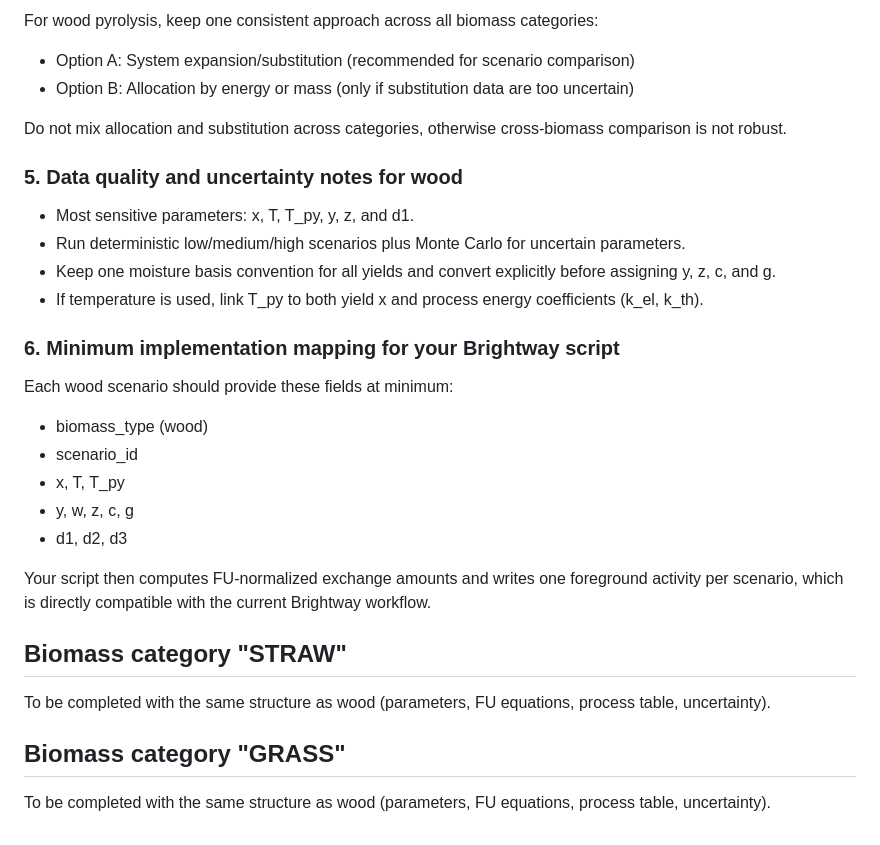
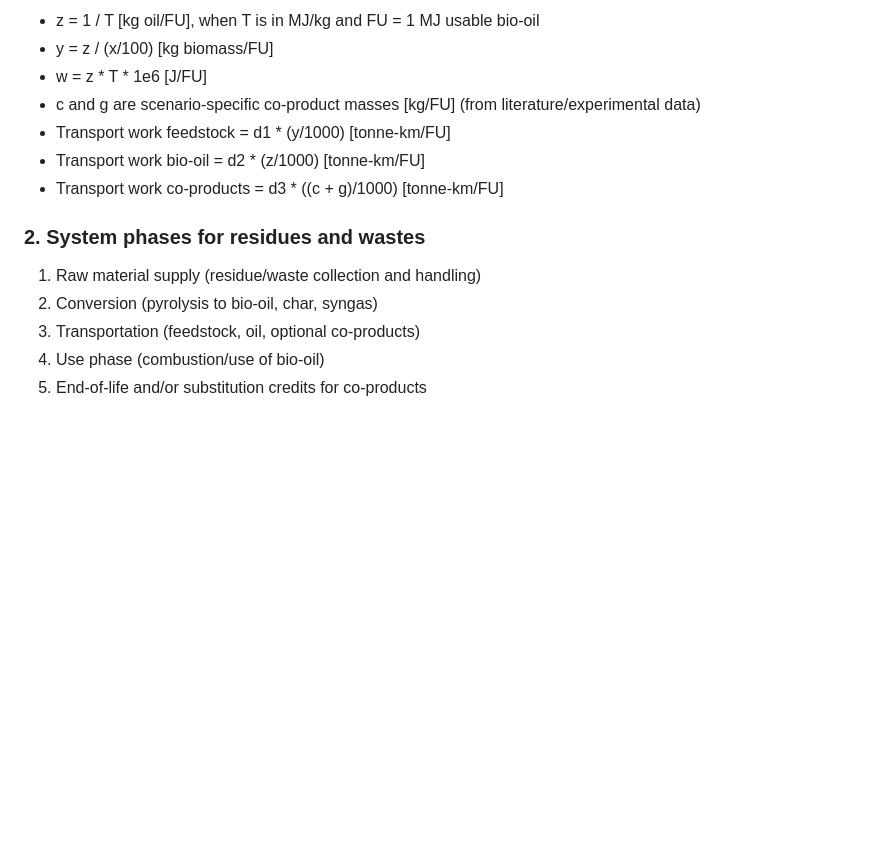
Before and after one commit to HolstKabs/GREENFUEL_Project, a Markdown page: docs/lca/biomass_categories_specific_LCI.md, the part around one of its changes. GitHub-like rendering; blank space fills up the shorter version.

```diff
--- a/docs/lca/biomass_categories_specific_LCI.md
+++ b/docs/lca/biomass_categories_specific_LCI.md
@@ -105,34 +107,16 @@ Use these as process candidates in ecoinvent 3.12 cutoff. Final choice must matc
 
-For wood pyrolysis, keep one consistent approach across all biomass categories:
+- z = 1 / T [kg oil/FU], when T is in MJ/kg and FU = 1 MJ usable bio-oil
+- y = z / (x/100) [kg biomass/FU]
+- w = z * T * 1e6 [J/FU]
+- c and g are scenario-specific co-product masses [kg/FU] (from literature/experimental data)
+- Transport work feedstock = d1 * (y/1000) [tonne-km/FU]
+- Transport work bio-oil = d2 * (z/1000) [tonne-km/FU]
+- Transport work co-products = d3 * ((c + g)/1000) [tonne-km/FU]
 
-- Option A: System expansion/substitution (recommended for scenario comparison)
-- Option B: Allocation by energy or mass (only if substitution data are too uncertain)
+### 2. System phases for residues and wastes
 
-Do not mix allocation and substitution across categories, otherwise cross-biomass comparison is not robust.
-
-### 5. Data quality and uncertainty notes for wood
-
-- Most sensitive parameters: x, T, T_py, y, z, and d1.
-- Run deterministic low/medium/high scenarios plus Monte Carlo for uncertain parameters.
-- Keep one moisture basis convention for all yields and convert explicitly before assigning y, z, c, and g.
-- If temperature is used, link T_py to both yield x and process energy coefficients (k_el, k_th).
-
-### 6. Minimum implementation mapping for your Brightway script
-
-Each wood scenario should provide these fields at minimum:
-
-- biomass_type (wood)
-- scenario_id
-- x, T, T_py
-- y, w, z, c, g
-- d1, d2, d3
-
-Your script then computes FU-normalized exchange amounts and writes one foreground activity per scenario, which is directly compatible with the current Brightway workflow.
-
-## Biomass category "STRAW"
-
-To be completed with the same structure as wood (parameters, FU equations, process table, uncertainty).
-
-## Biomass category "GRASS"
-
-To be completed with the same structure as wood (parameters, FU equations, process table, uncertainty).
+1. Raw material supply (residue/waste collection and handling)
+2. Conversion (pyrolysis to bio-oil, char, syngas)
+3. Transportation (feedstock, oil, optional co-products)
+4. Use phase (combustion/use of bio-oil)
+5. End-of-life and/or substitution credits for co-products
```
Also changed, not shown: other parts of docs/lca/biomass_categories_specific_LCI.md (+47 -45 lines).
